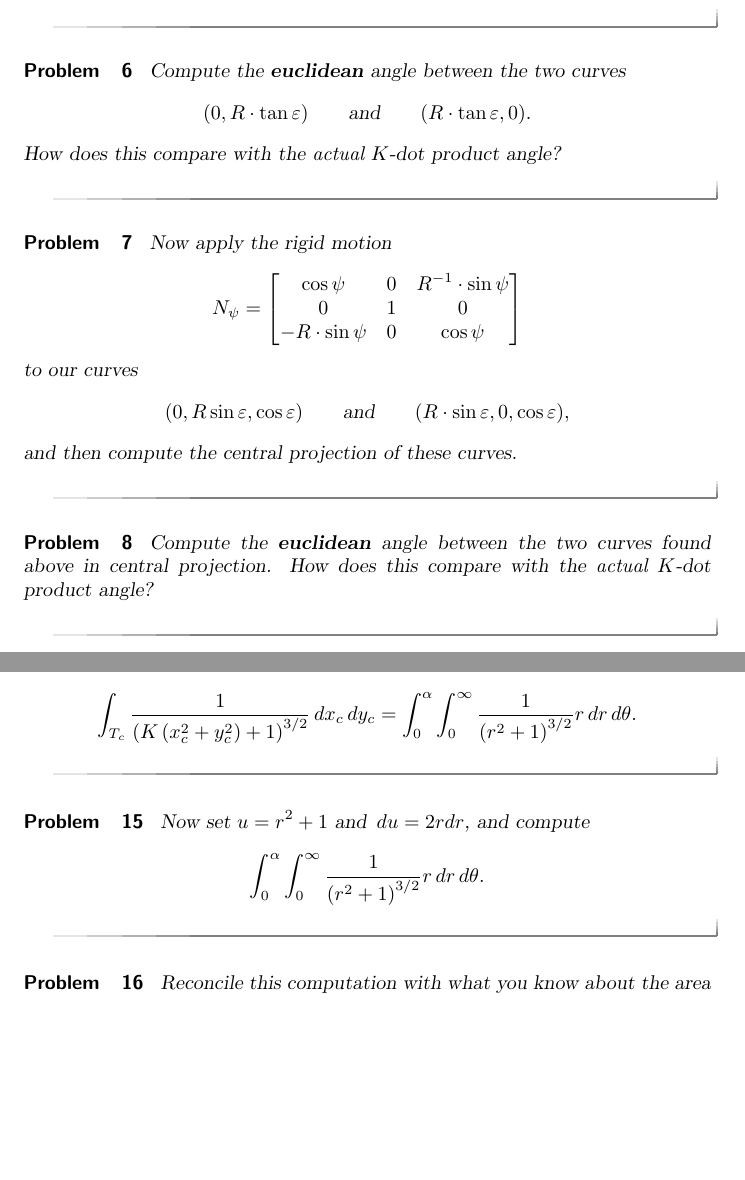
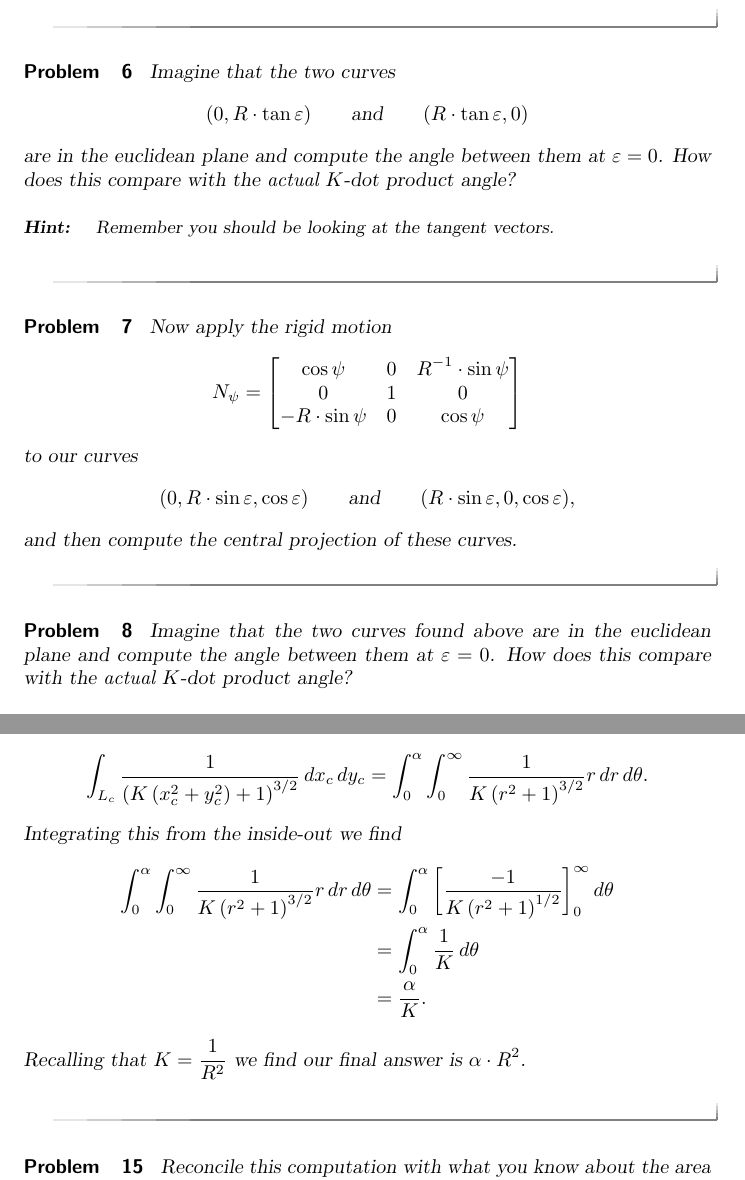
Before and after one commit to mooculus/advancedGeometry, a LaTeX document (linesAnglesAndAreasInCentralProjection/linesAnglesAndAreasInCentralProjection.tex, which reads preamble.tex): two parts of pages 4 and 7 of 7, joined at a grey line, cut at the place of the change, the shorter picture padded with empty space. Compiled offline with pdfLaTeX.

Commit message:
cleaned up stuff

```diff
--- a/linesAnglesAndAreasInCentralProjection/linesAnglesAndAreasInCentralProjection.tex
+++ b/linesAnglesAndAreasInCentralProjection/linesAnglesAndAreasInCentralProjection.tex
@@ -168,11 +168,16 @@ $\varepsilon =0$.
 \end{problem}
 
 \begin{problem}
-  Compute the \textbf{euclidean} angle between the two curves
+  Imagine that the two curves
   \[
-  (0,R\cdot\tan\varepsilon)\qquad\text{and}\qquad(R\cdot\tan\varepsilon,0).
+  (0,R\cdot\tan\varepsilon)\qquad\text{and}\qquad(R\cdot\tan\varepsilon,0)
   \]
-How does this compare with the \textit{actual} $K$-dot product angle?
+  are in the euclidean plane and compute the angle between them at
+  $\varepsilon=0$.  How does this compare with the \textit{actual}
+  $K$-dot product angle?
+  \begin{hint}
+    Remember you should be looking at the tangent vectors.
+  \end{hint}
 \end{problem}
 
 \begin{problem}
@@ -187,16 +192,19 @@ How does this compare with the \textit{actual} $K$-dot product angle?
  \]
  to our curves
  \[
- (0, R\sin\varepsilon,\cos\varepsilon)\qquad\text{and}\qquad(R\cdot
+ (0, R\cdot\sin\varepsilon,\cos\varepsilon)\qquad\text{and}\qquad(R\cdot
  \sin\varepsilon, 0, \cos\varepsilon),
  \]
  and then compute the central projection of these curves.
 \end{problem}
 
 \begin{problem}
-  Compute the \textbf{euclidean} angle between the two curves found
-  above in central projection.  How does this compare with the
-  \textit{actual} $K$-dot product angle?
+  Imagine that the two curves found above are in the euclidean plane
+  and compute the angle between them at $\varepsilon = 0$.  How does
+  this compare with the \textit{actual} $K$-dot product angle?
+  \begin{hint}
+    Remember you should be looking at the tangent vectors.
+  \end{hint}
 \end{problem}
 
 \begin{problem}
@@ -357,18 +365,18 @@ At this point we see we are interested in the following integral
   \end{hint}
   \begin{freeResponse}
     \[
-    \int_{T_c}
+    \int_{L_c}
     \frac{1}{\left(K\left(x_c^2+y_c^2\right)+1\right)^{3/2}} \d x_c\d
-    y_c = \int_0^\alpha \int_0^\infty \frac{1}{\left(r^2+1\right)^{3/2}} r\d r \d \theta.
+    y_c = \int_0^\alpha \int_0^\infty \frac{1}{K\left(r^2+1\right)^{3/2}} r\d r \d \theta.
     \]
+    Integrating this from the inside-out we find
+    \begin{align*}
+      \int_0^\alpha \int_0^\infty \frac{1}{K\left(r^2+1\right)^{3/2}} r\d r \d \theta &= \int_0^\alpha \eval{\frac{-1}{K\left(r^2+1\right)^{1/2}}}_0^\infty \d \theta\\
+      &= \int_0^\alpha \frac{1}{K} \d \theta\\
+      &= \frac{\alpha}{K}.
+    \end{align*}
+    Recalling that $K = \frac{1}{R^2}$ we find our final answer is $\alpha \cdot R^2$.
   \end{freeResponse}
-\end{problem}
-
-\begin{problem}
-  Now set $u= r^2+1$ and $\d u = 2rdr$, and compute
-  \[
-  \int_0^\alpha \int_0^\infty \frac{1}{\left(r^2+1\right)^{3/2}} r\d r \d \theta.
-  \]
 \end{problem}
 
 \begin{problem}
--- a/preamble.tex
+++ b/preamble.tex
@@ -28,6 +28,8 @@
 
 
 \newcommand{\transpose}{\intercal}
+\newcommand{\eval}[1]{\bigg[ #1 \bigg]}
+
 \renewcommand{\epsilon}{\varepsilon}
 \renewcommand{\l}{\ell}
 \renewcommand{\d}{\,d}
```
Also changed, not shown: centralProjection/centralProjection.tex (+38 -4 lines), linesAnglesAndAreasInCentralProjection/linesAnglesAndAreasInCentralProjection.tex (14 more changed lines).
